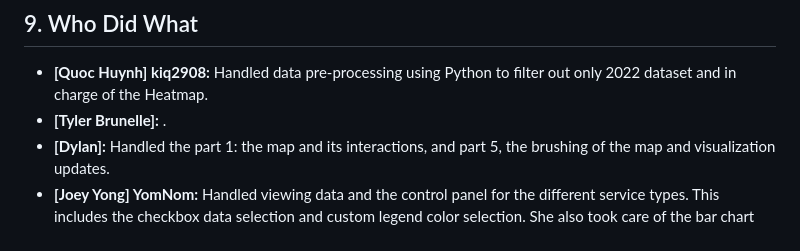
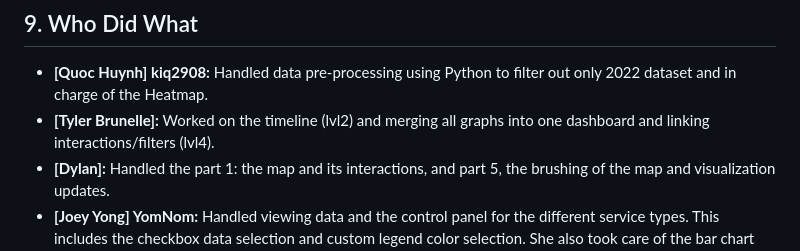
Before and after one commit to YomNom/Who-You-Going-to-Call-311, a Markdown page: README.md, the part around the change. Drawn GitHub-style.

Commit message:
Update contribution details for myself

```diff
--- a/README.md
+++ b/README.md
@@ -146,7 +146,7 @@ AI(Gemini inside VSCode) was used by Quoc Huynh (kiq2908) to set up outline of t
 ## 9. Who Did What
 
 * **[Quoc Huynh] kiq2908:** Handled data pre-processing using Python to filter out only 2022 dataset and in charge of the Heatmap.
-* **[Tyler Brunelle]:** .
+* **[Tyler Brunelle]:** Worked on the timeline (lvl2) and merging all graphs into one dashboard and linking interactions/filters (lvl4).
 * **[Dylan]:** Handled the part 1: the map and its interactions, and part 5, the brushing of the map and visualization updates.
 * **[Joey Yong] YomNom:** Handled viewing data and the control panel for the different service types. This includes the checkbox data selection and custom legend color selection. She also took care of the bar chart showing the priority of the displayed services.
 * **[Kaleab Alemu]:** The MVP.
```
